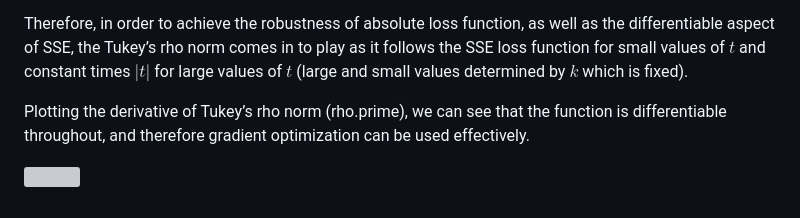
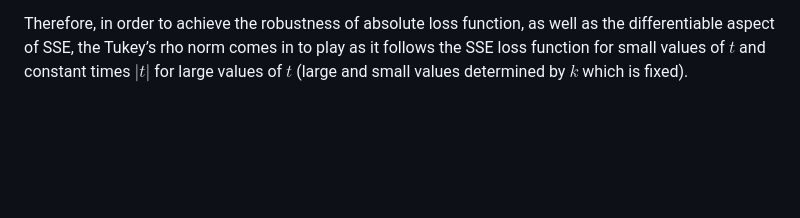
Before and after one commit to Stochastic1017/Multivariate-optimization-in-R, a Markdown page: Tukey_Robust_Regression.md, the part around the change printed below. GitHub-like rendering; blank space fills up the shorter version; grey boxes are pictures that could not be loaded.

```diff
--- a/Tukey_Robust_Regression.md
+++ b/Tukey_Robust_Regression.md
@@ -286,9 +267,3 @@ as well as the differentiable aspect of SSE, the Tukey’s rho norm comes
 in to play as it follows the SSE loss function for small values of $t$
 and constant times $|t|$ for large values of $t$ (large and small values
 determined by $k$ which is fixed).
-
-Plotting the derivative of Tukey’s rho norm (rho.prime), we can see that
-the function is differentiable throughout, and therefore gradient
-optimization can be used effectively.
-
-![](Tukey_Robust_Regression_files/figure-gfm/unnamed-chunk-21-1.png)<!-- -->
```
Also changed, not shown: other parts of Tukey_Robust_Regression.md (+0 -19 lines).
